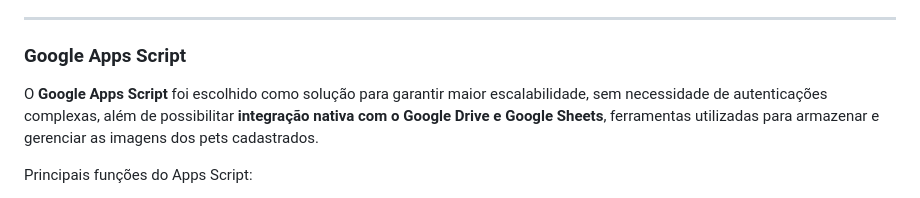
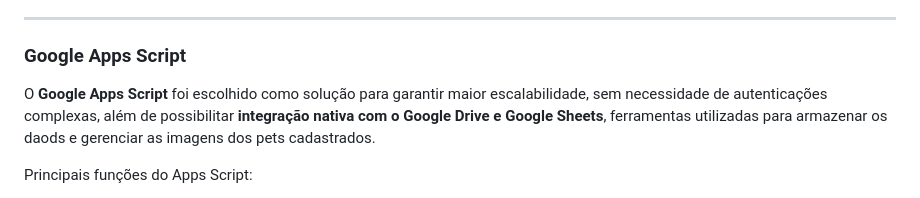
Before and after one commit to DouglasPaz10/SensorVille, a Markdown page: README.md, the part around the change. Drawn GitHub-style.

```diff
--- a/README.md
+++ b/README.md
@@ -42,7 +42,7 @@ Como o projeto não exigia uma camada de segurança robusta, **optei por realiza
 
 ### **Google Apps Script**
 
-O **Google Apps Script** foi escolhido como solução para garantir maior escalabilidade, sem necessidade de autenticações complexas, além de possibilitar **integração nativa com o Google Drive e Google Sheets**, ferramentas utilizadas para armazenar e gerenciar as imagens dos pets cadastrados.
+O **Google Apps Script** foi escolhido como solução para garantir maior escalabilidade, sem necessidade de autenticações complexas, além de possibilitar **integração nativa com o Google Drive e Google Sheets**, ferramentas utilizadas para armazenar os daods e gerenciar as imagens dos pets cadastrados.
 
 Principais funções do Apps Script:
 - Atualizar automaticamente a planilha com os dados enviados pelo formulário.
```
